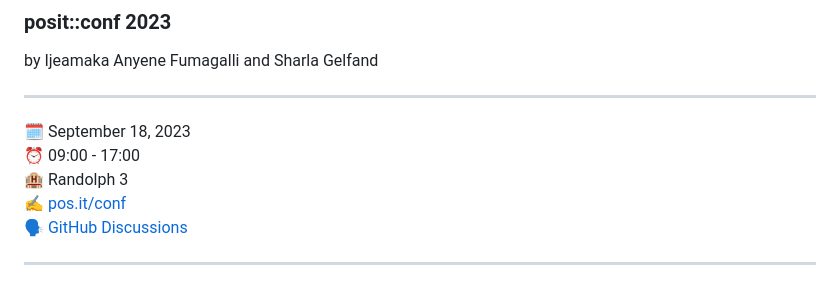
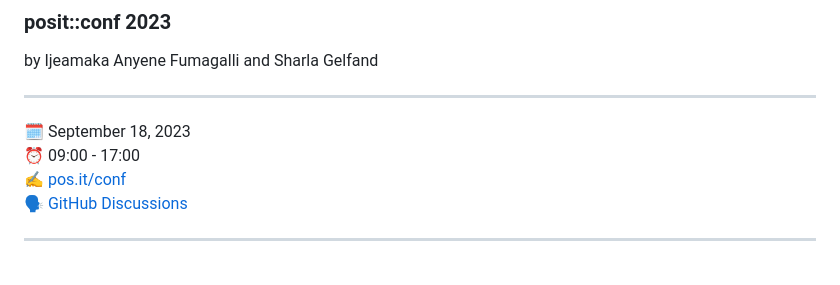
Before and after one commit to posit-conf-2023/creative-coding, a Markdown page: README.md, the part around the change. GitHub-like rendering.

Commit message:
Remove room

```diff
--- a/README.md
+++ b/README.md
@@ -9,7 +9,6 @@ by Ijeamaka Anyene Fumagalli and Sharla Gelfand
 
 :spiral_calendar: September 18, 2023
 :alarm_clock:     09:00 - 17:00
-:hotel:           Randolph 3
 :writing_hand:    [pos.it/conf](http://pos.it/conf)
 :speaking_head:   [GitHub Discussions](https://github.com/posit-conf-2023/creative-coding/discussions)
 
```
